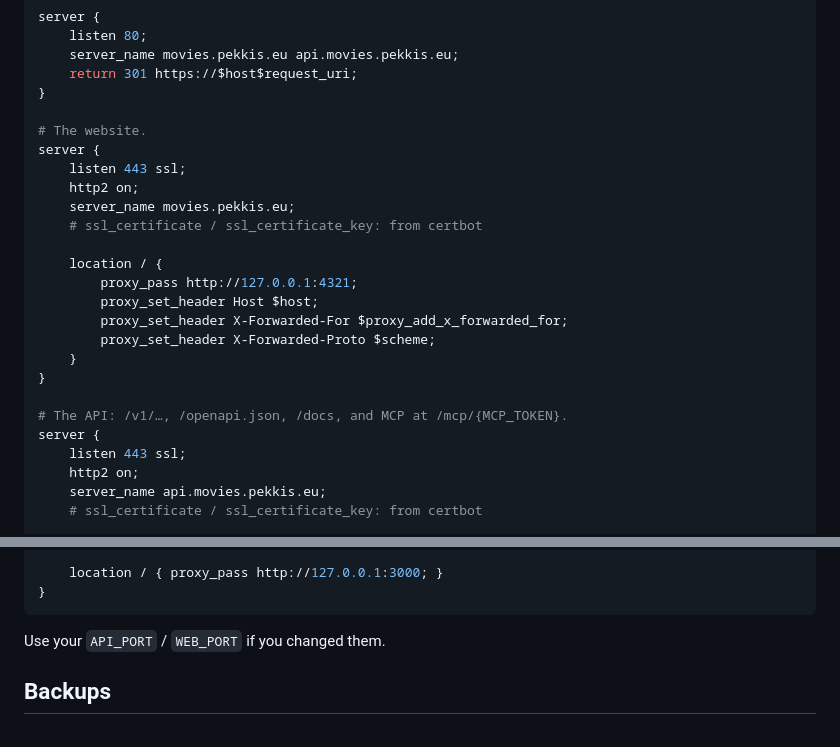
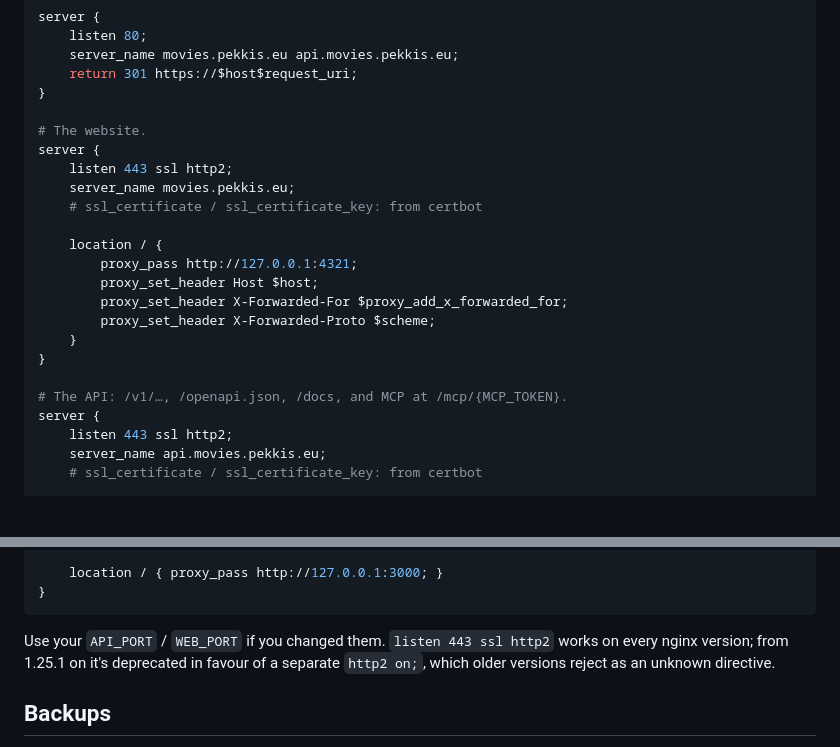
Before and after one commit to pekkis/pekkis-goes-to-movies-2026, a Markdown page: docs/deploy.md, 2 parts joined by grey strips. GitHub-like rendering; blank space fills up the shorter version.

Commit message:
deploy docs: listen 443 ssl http2 for nginx before 1.25.1
Co-Authored-By: Claude Opus 5.5 <noreply@anthropic.com>

````diff
--- a/docs/deploy.md
+++ b/docs/deploy.md
@@ -58,8 +58,7 @@ server {
 
 # The website.
 server {
-    listen 443 ssl;
-    http2 on;
+    listen 443 ssl http2;
     server_name movies.pekkis.eu;
     # ssl_certificate / ssl_certificate_key: from certbot
 
@@ -73,8 +72,7 @@ server {
 
 # The API: /v1/…, /openapi.json, /docs, and MCP at /mcp/{MCP_TOKEN}.
 server {
-    listen 443 ssl;
-    http2 on;
+    listen 443 ssl http2;
     server_name api.movies.pekkis.eu;
     # ssl_certificate / ssl_certificate_key: from certbot
 
@@ -96,7 +94,7 @@ server {
 }
 ```
 
-Use your `API_PORT` / `WEB_PORT` if you changed them.
+Use your `API_PORT` / `WEB_PORT` if you changed them. `listen 443 ssl http2` works on every nginx version; from 1.25.1 on it's deprecated in favour of a separate `http2 on;`, which older versions reject as an unknown directive.
 
 ## Backups
 
````
